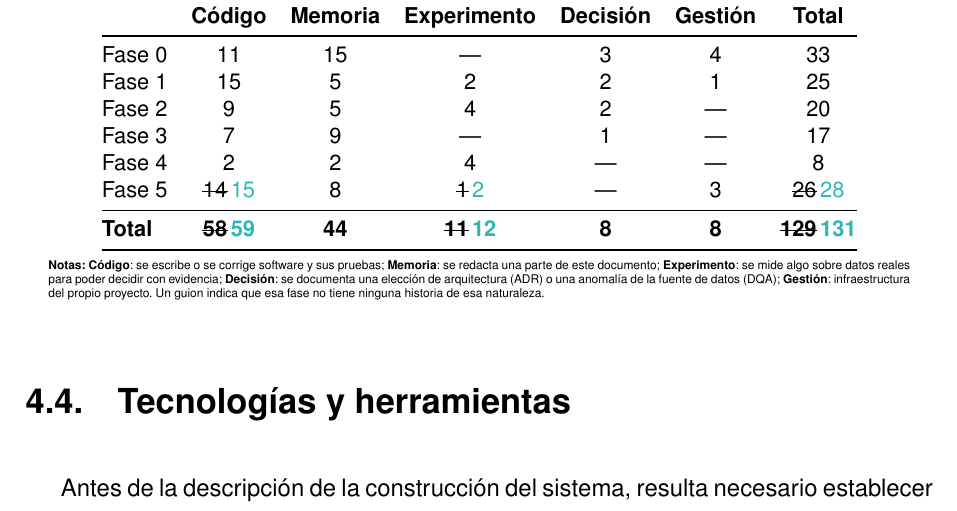
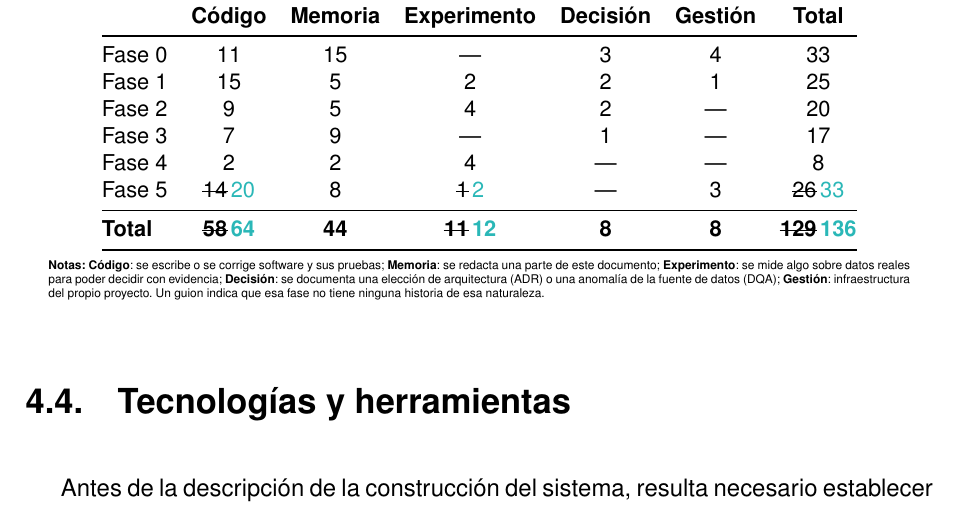
Before and after one commit to samubp10/tfg-recomendador-uja, a LaTeX document (memoria/main.tex, which reads memoria/tablas/TablaResumenBacklog.tex): part of page 68 of 158, cut so that both start at the same text. Compiled offline with pdfLaTeX.

Commit message:
docs(IT-52): recontar el backlog tras crear las tarjetas de la auditoria
Cinco tarjetas nuevas de codigo en la Fase 5, contadas con gh por hito: la fase pasa a 33 y el total a 136.

```diff
--- a/memoria/tablas/TablaResumenBacklog.tex
+++ b/memoria/tablas/TablaResumenBacklog.tex
@@ -15,9 +15,9 @@
     Fase 2         & 9               & 5                & 4                    & 2                 & ---              & 20             \\
     Fase 3         & 7               & 9                & ---                  & 1                 & ---              & 17             \\
     Fase 4         & 2               & 2                & 4                    & ---               & ---              & 8              \\
-    Fase 5         & \sout{14}\,\textcolor{borrador2}{15} & 8 & \sout{1}\,\textcolor{borrador2}{2} & ---               & 3                & \sout{26}\,\textcolor{borrador2}{28} \\
+    Fase 5         & \sout{14}\,\textcolor{borrador2}{20} & 8 & \sout{1}\,\textcolor{borrador2}{2} & ---               & 3                & \sout{26}\,\textcolor{borrador2}{33} \\
     \midrule
-    \textbf{Total} & \sout{\textbf{58}}\,\textcolor{borrador2}{\textbf{59}} & \textbf{44} & \sout{\textbf{11}}\,\textcolor{borrador2}{\textbf{12}} & \textbf{8}        & \textbf{8}       & \sout{\textbf{129}}\,\textcolor{borrador2}{\textbf{131}} \\
+    \textbf{Total} & \sout{\textbf{58}}\,\textcolor{borrador2}{\textbf{64}} & \textbf{44} & \sout{\textbf{11}}\,\textcolor{borrador2}{\textbf{12}} & \textbf{8}        & \textbf{8}       & \sout{\textbf{129}}\,\textcolor{borrador2}{\textbf{136}} \\
     \bottomrule
   \end{tabular}
   \begin{minipage}{0.95\textwidth}
```
